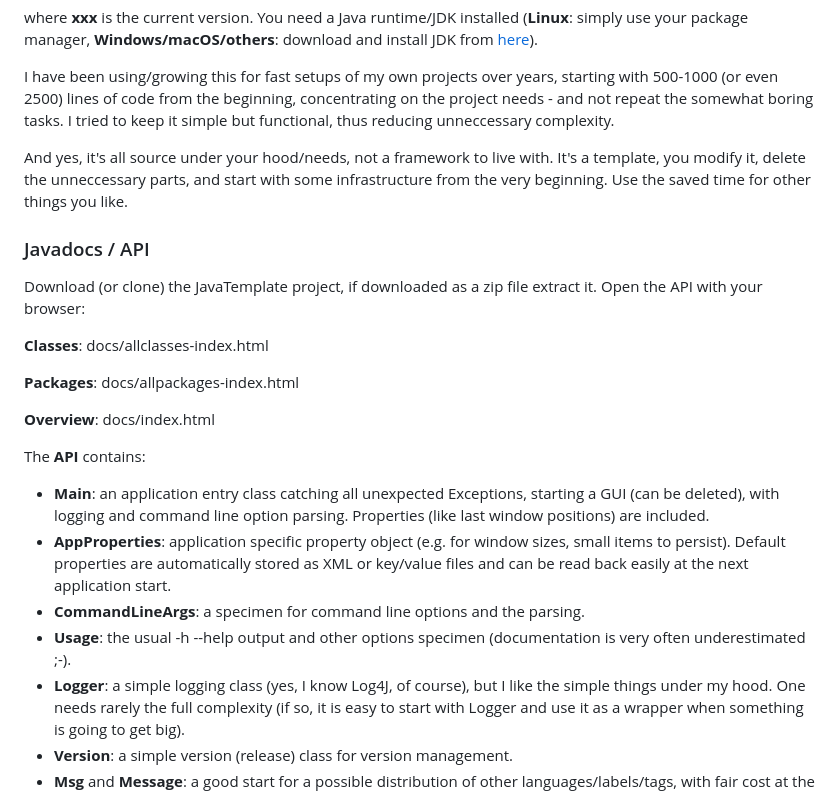
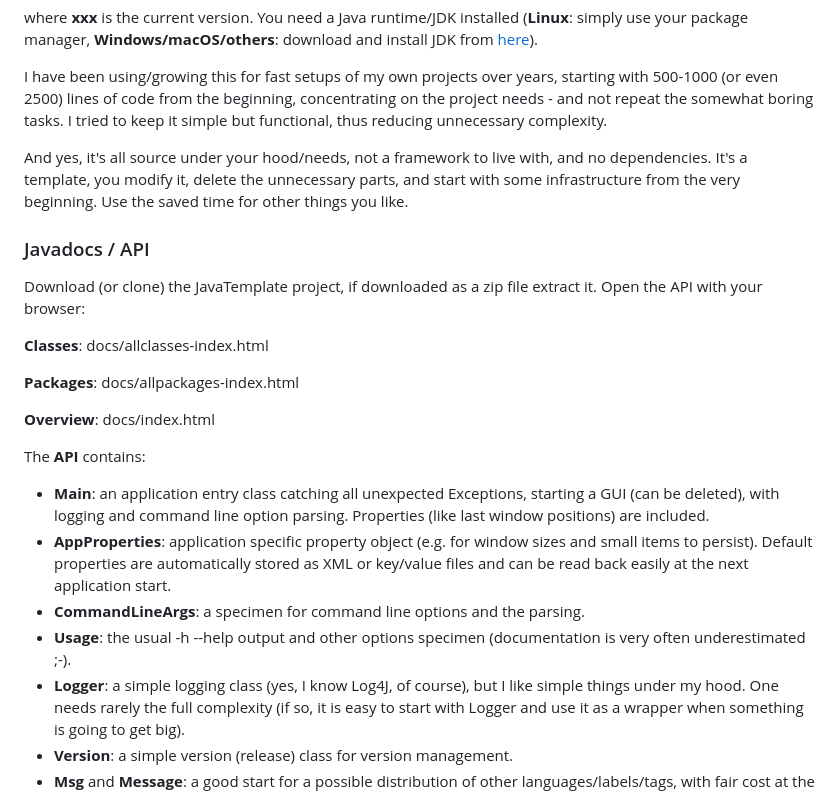
Before and after one commit to openworld42/JavaTemplate, a Markdown page: README.md, the part around the change. Drawn GitHub-style.

```diff
--- a/README.md
+++ b/README.md
@@ -18,10 +18,10 @@ where **xxx** is the current version. You need a Java runtime/JDK installed (**L
 I have been using/growing this for fast setups of my own projects over years, starting with
 500-1000 (or even 2500) lines of code from the beginning, concentrating on the project needs - and not
 repeat the somewhat boring tasks. I tried to keep it simple but functional,
-thus reducing unneccessary complexity.
+thus reducing unnecessary complexity.
 
-And yes, it's all source under your hood/needs, not a framework to live with.
-It's a template, you modify it, delete the unneccessary parts, and start with some infrastructure from the very beginning. Use the saved time for other things you like.
+And yes, it's all source under your hood/needs, not a framework to live with, and no dependencies.
+It's a template, you modify it, delete the unnecessary parts, and start with some infrastructure from the very beginning. Use the saved time for other things you like.
 
 ### Javadocs / API
 Download (or clone) the JavaTemplate project, if downloaded as a zip file extract it. Open the API with your browser:
@@ -37,11 +37,11 @@ The **API** contains:
 <ul>
 	<li><b>Main</b>: an application entry class catching all unexpected Exceptions, starting a GUI (can be deleted), with logging and
 		command line option parsing. Properties (like last window positions) are included.</li>
-	<li><b>AppProperties</b>: application specific property object (e.g. for window sizes, small items to persist).
+	<li><b>AppProperties</b>: application specific property object (e.g. for window sizes and small items to persist).
 		Default properties are automatically stored as XML or key/value files and can be read back easily at the next application start.</li>
 	<li><b>CommandLineArgs</b>: a specimen for command line options and the parsing.</li>
 	<li><b>Usage</b>: the usual -h --help output and other options specimen (documentation is very often underestimated ;-).</li>
-	<li><b>Logger</b>: a simple logging class (yes, I know Log4J, of course), but I like the simple things under my hood.
+	<li><b>Logger</b>: a simple logging class (yes, I know Log4J, of course), but I like simple things under my hood.
 		One needs rarely the full complexity (if so, it is easy to start with Logger and use it as a wrapper when something is going to get big).</li>
 	<li><b>Version</b>: a simple version (release) class for version management.</li>
 	<li><b>Msg</b> and <b>Message</b>: a good start for a possible distribution of other languages/labels/tags, with fair cost at
```
